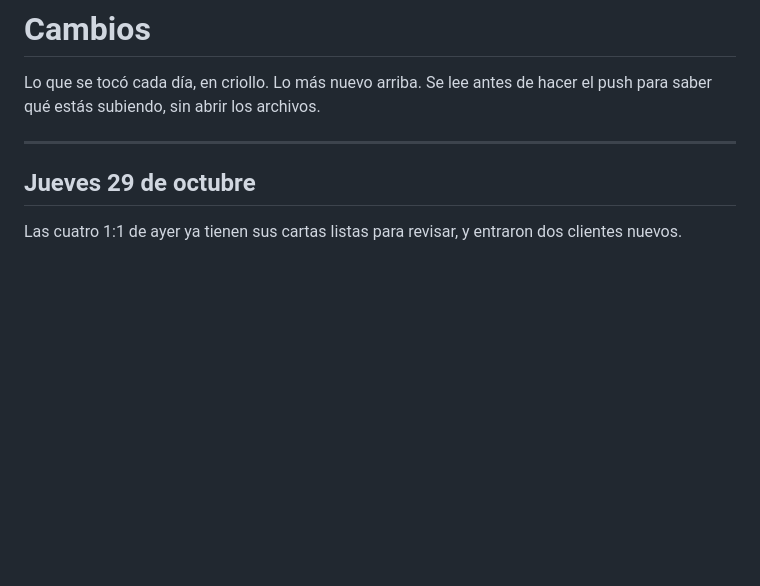
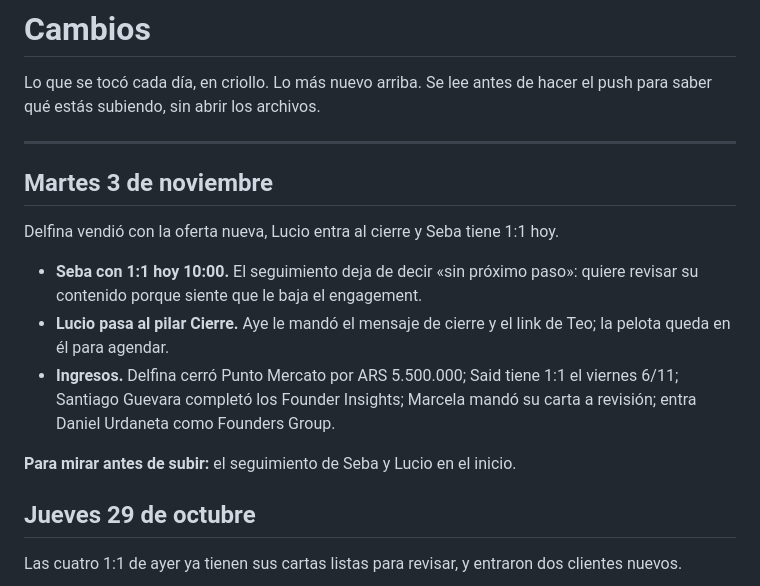
Before and after one commit to facundocouyet/torre-de-control-cascara-founders, a Markdown page: CAMBIOS.md, the part around the change. Drawn GitHub-style; blank space fills up the shorter version.

Commit message:
CAMBIOS 3/11

```diff
--- a/CAMBIOS.md
+++ b/CAMBIOS.md
@@ -4,6 +4,16 @@ Lo que se tocó cada día, en criollo. Lo más nuevo arriba. Se lee antes de hac
 para saber qué estás subiendo, sin abrir los archivos.
 
 ---
+
+## Martes 3 de noviembre
+
+Delfina vendió con la oferta nueva, Lucio entra al cierre y Seba tiene 1:1 hoy.
+
+- **Seba con 1:1 hoy 10:00.** El seguimiento deja de decir «sin próximo paso»: quiere revisar su contenido porque siente que le baja el engagement.
+- **Lucio pasa al pilar Cierre.** Aye le mandó el mensaje de cierre y el link de Teo; la pelota queda en él para agendar.
+- **Ingresos.** Delfina cerró Punto Mercato por ARS 5.500.000; Said tiene 1:1 el viernes 6/11; Santiago Guevara completó los Founder Insights; Marcela mandó su carta a revisión; entra Daniel Urdaneta como Founders Group.
+
+**Para mirar antes de subir:** el seguimiento de Seba y Lucio en el inicio.
 
 ## Jueves 29 de octubre
 
```
